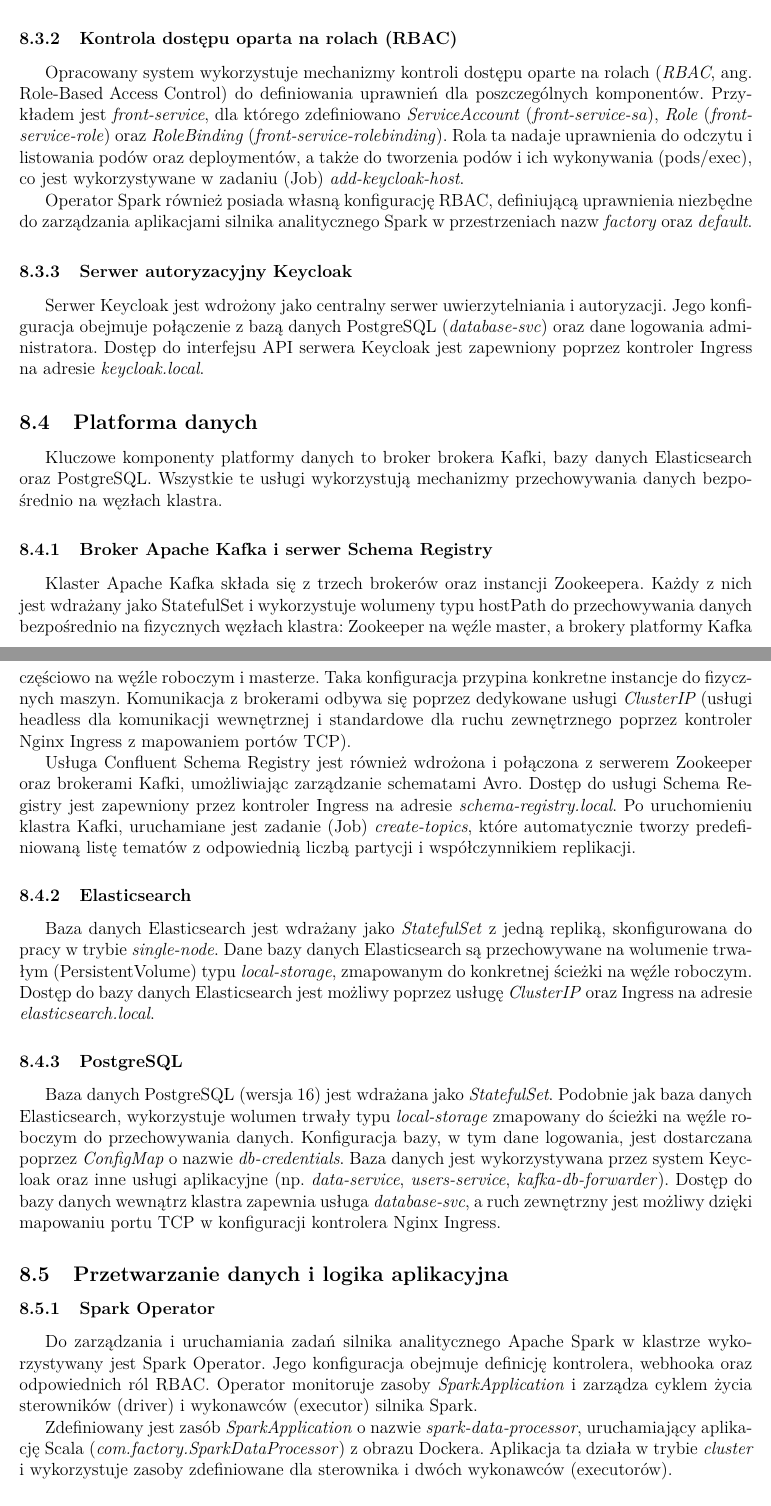
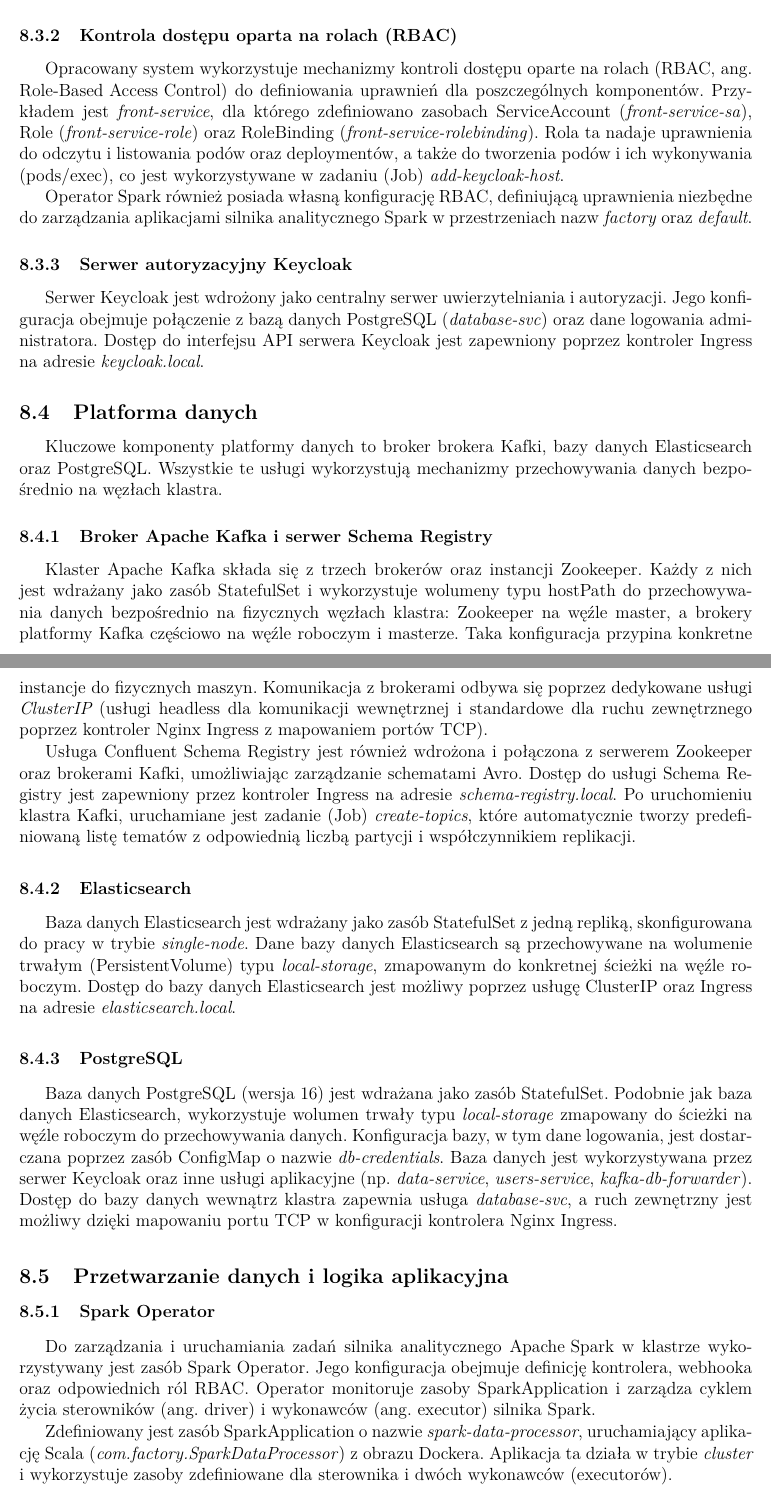
Before and after one commit to MrPickle311/master-thesis, a LaTeX document (main.tex, which reads rozdzial11_konfiguracja_kubernetes.tex): two parts of pages 52 and 53 of 84, joined at a grey line, cut so that both start at the same text. Compiled offline with pdfLaTeX.

Commit message:
refactor: Update LaTeX document for improved consistency and readability by replacing \textit with \mbox and standardizing terminology across Kubernetes configuration sections

```diff
--- a/rozdzial11_konfiguracja_kubernetes.tex
+++ b/rozdzial11_konfiguracja_kubernetes.tex
@@ -28,7 +28,7 @@
 
 \subsubsection{Kontrola dostępu oparta na rolach (RBAC)}
 \label{subsubsec:RBAC}
-Opracowany system wykorzystuje mechanizmy kontroli dostępu oparte na rolach (\textit{RBAC}, ang. \mbox{Role-Based Access Control}) do definiowania uprawnień dla poszczególnych komponentów. Przykładem jest \textit{front-service}, dla którego zdefiniowano \textit{ServiceAccount} (\textit{front-service-sa}), \textit{Role} (\textit{front-service-role}) oraz \textit{RoleBinding} (\textit{front-service-rolebinding}). Rola ta nadaje uprawnienia do odczytu i listowania podów oraz deploymentów, a także do tworzenia podów i ich wykonywania (pods/exec), co jest wykorzystywane w zadaniu (Job) \textit{add-keycloak-host}.
+Opracowany system wykorzystuje mechanizmy kontroli dostępu oparte na rolach (RBAC, ang. \mbox{Role-Based Access Control}) do definiowania uprawnień dla poszczególnych komponentów. Przykładem jest \textit{front-service}, dla którego zdefiniowano zasobach ServiceAccount (\textit{front-service-sa}), Role (\textit{front-service-role}) oraz RoleBinding (\textit{front-service-rolebinding}). Rola ta nadaje uprawnienia do odczytu i listowania podów oraz deploymentów, a także do tworzenia podów i ich wykonywania (pods/exec), co jest wykorzystywane w zadaniu (Job) \textit{add-keycloak-host}.
 
 Operator Spark również posiada własną konfigurację RBAC, definiującą uprawnienia niezbędne do zarządzania aplikacjami silnika analitycznego Spark w przestrzeniach nazw \textit{factory} oraz \textit{default}.
 
@@ -40,22 +40,22 @@
 Kluczowe komponenty platformy danych to broker brokera Kafki, bazy danych Elasticsearch oraz PostgreSQL. Wszystkie te usługi wykorzystują mechanizmy przechowywania danych bezpośrednio na węzłach klastra.
 
 \subsubsection{Broker Apache Kafka i serwer Schema Registry}
-Klaster Apache Kafka składa się z trzech brokerów oraz instancji Zookeepera. Każdy z nich jest wdrażany jako StatefulSet i wykorzystuje wolumeny typu hostPath do przechowywania danych bezpośrednio na fizycznych węzłach klastra: Zookeeper na węźle master, a brokery platformy Kafka częściowo na węźle roboczym i masterze. Taka konfiguracja przypina konkretne instancje do fizycznych maszyn. Komunikacja z brokerami odbywa się poprzez dedykowane usługi \textit{\mbox{\textit{ClusterIP}}} (usługi headless dla komunikacji wewnętrznej i standardowe dla ruchu zewnętrznego poprzez kontroler Nginx Ingress z mapowaniem portów TCP).
+Klaster Apache Kafka składa się z trzech brokerów oraz instancji Zookeeper. Każdy z nich jest wdrażany jako zasób StatefulSet i wykorzystuje wolumeny typu hostPath do przechowywania danych bezpośrednio na fizycznych węzłach klastra: Zookeeper na węźle master, a brokery platformy Kafka częściowo na węźle roboczym i masterze. Taka konfiguracja przypina konkretne instancje do fizycznych maszyn. Komunikacja z brokerami odbywa się poprzez dedykowane usługi \textit{\mbox{ClusterIP}} (usługi headless dla komunikacji wewnętrznej i standardowe dla ruchu zewnętrznego poprzez kontroler Nginx Ingress z mapowaniem portów TCP).
 
 Usługa Confluent Schema Registry jest również wdrożona i połączona z serwerem Zookeeper oraz brokerami Kafki, umożliwiając zarządzanie schematami Avro. Dostęp do usługi Schema Registry jest zapewniony przez kontroler Ingress na adresie \textit{schema-registry.local}. Po uruchomieniu klastra Kafki, uruchamiane jest zadanie (Job) \textit{create-topics}, które automatycznie tworzy predefiniowaną listę tematów z odpowiednią liczbą partycji i współczynnikiem replikacji.
 
 \subsubsection{Elasticsearch}
-Baza danych Elasticsearch jest wdrażany jako \textit{StatefulSet} z jedną repliką, skonfigurowana do pracy w trybie \textit{single-node}. Dane bazy danych Elasticsearch są przechowywane na wolumenie trwałym (PersistentVolume) typu \textit{local-storage}, zmapowanym do konkretnej ścieżki na węźle roboczym. Dostęp do bazy danych Elasticsearch jest możliwy poprzez usługę \textit{ClusterIP} oraz Ingress na adresie \textit{elasticsearch.local}.
+Baza danych Elasticsearch jest wdrażany jako zasób StatefulSet z jedną repliką, skonfigurowana do pracy w trybie \textit{single-node}. Dane bazy danych Elasticsearch są przechowywane na wolumenie trwałym (PersistentVolume) typu \textit{local-storage}, zmapowanym do konkretnej ścieżki na węźle roboczym. Dostęp do bazy danych Elasticsearch jest możliwy poprzez usługę ClusterIP oraz Ingress na adresie \textit{elasticsearch.local}.
 
 \subsubsection{PostgreSQL}
-Baza danych PostgreSQL (wersja 16) jest wdrażana jako \textit{StatefulSet}. Podobnie jak baza danych Elasticsearch, wykorzystuje wolumen trwały typu \textit{local-storage} zmapowany do ścieżki na węźle roboczym do przechowywania danych. Konfiguracja bazy, w tym dane logowania, jest dostarczana poprzez \textit{ConfigMap} o nazwie \textit{db-credentials}. Baza danych jest wykorzystywana przez system Keycloak oraz inne usługi aplikacyjne (np. \textit{data-service}, \textit{users-service}, \textit{kafka-db-forwarder}). Dostęp do bazy danych wewnątrz klastra zapewnia usługa \textit{database-svc}, a ruch zewnętrzny jest możliwy dzięki mapowaniu portu TCP w konfiguracji kontrolera Nginx Ingress.
+Baza danych PostgreSQL (wersja 16) jest wdrażana jako zasób StatefulSet. Podobnie jak baza danych Elasticsearch, wykorzystuje wolumen trwały typu \textit{local-storage} zmapowany do ścieżki na węźle roboczym do przechowywania danych. Konfiguracja bazy, w tym dane logowania, jest dostarczana poprzez zasób \mbox{ConfigMap} o nazwie \textit{db-credentials}. Baza danych jest wykorzystywana przez serwer Keycloak oraz inne usługi aplikacyjne (np. \textit{data-service}, \textit{users-service}, \textit{kafka-db-forwarder}). Dostęp do bazy danych wewnątrz klastra zapewnia usługa \textit{database-svc}, a ruch zewnętrzny jest możliwy dzięki mapowaniu portu TCP w konfiguracji kontrolera \mbox{Nginx Ingress}.
 
 \subsection{Przetwarzanie danych i logika aplikacyjna}
 
 \subsubsection{Spark Operator}
-Do zarządzania i uruchamiania zadań silnika analitycznego Apache Spark w klastrze wykorzystywany jest Spark Operator. Jego konfiguracja obejmuje definicję kontrolera, webhooka oraz odpowiednich ról RBAC. Operator monitoruje zasoby \textit{SparkApplication} i zarządza cyklem życia sterowników (driver) i wykonawców (executor) silnika Spark.
+Do zarządzania i uruchamiania zadań silnika analitycznego \mbox{Apache Spark} w klastrze wykorzystywany jest zasób \mbox{Spark Operator}. Jego konfiguracja obejmuje definicję kontrolera, webhooka oraz odpowiednich ról RBAC. Operator monitoruje zasoby \mbox{SparkApplication} i zarządza cyklem życia sterowników (ang. driver) i wykonawców (ang. executor) silnika Spark.
 
-Zdefiniowany jest zasób \textit{SparkApplication} o nazwie \textit{spark-data-processor}, uruchamiający aplikację Scala (\textit{com.factory.SparkDataProcessor}) z obrazu Dockera. Aplikacja ta działa w trybie \textit{cluster} i wykorzystuje zasoby zdefiniowane dla sterownika i dwóch wykonawców (executorów).
+Zdefiniowany jest zasób SparkApplication o nazwie \textit{spark-data-processor}, uruchamiający aplikację Scala (\textit{com.factory.SparkDataProcessor}) z obrazu Dockera. Aplikacja ta działa w trybie \textit{cluster} i wykorzystuje zasoby zdefiniowane dla sterownika i dwóch wykonawców (executorów).
 
 \subsubsection{Usługi aplikacyjne}
 Pozostałe usługi, takie jak: \textit{front-service} (brama API), \textit{cluster-ui} (interfejs użytkownika React), \textit{data-service}, \textit{users-service}, \textit{kafka-db-forwarder} oraz \textit{sqs-kafka-forwarder} są wdrażane jako standardowe Deploymenty klastra Kubernetes. Każda z nich posiada własną konfigurację (ConfigMap), usługę (Service) oraz, w przypadku usług front-endowych i bramy API, definicję Ingress.
```
Also changed, not shown: rozdzial11_konfiguracja_kubernetes.tex (12 more changed lines).
